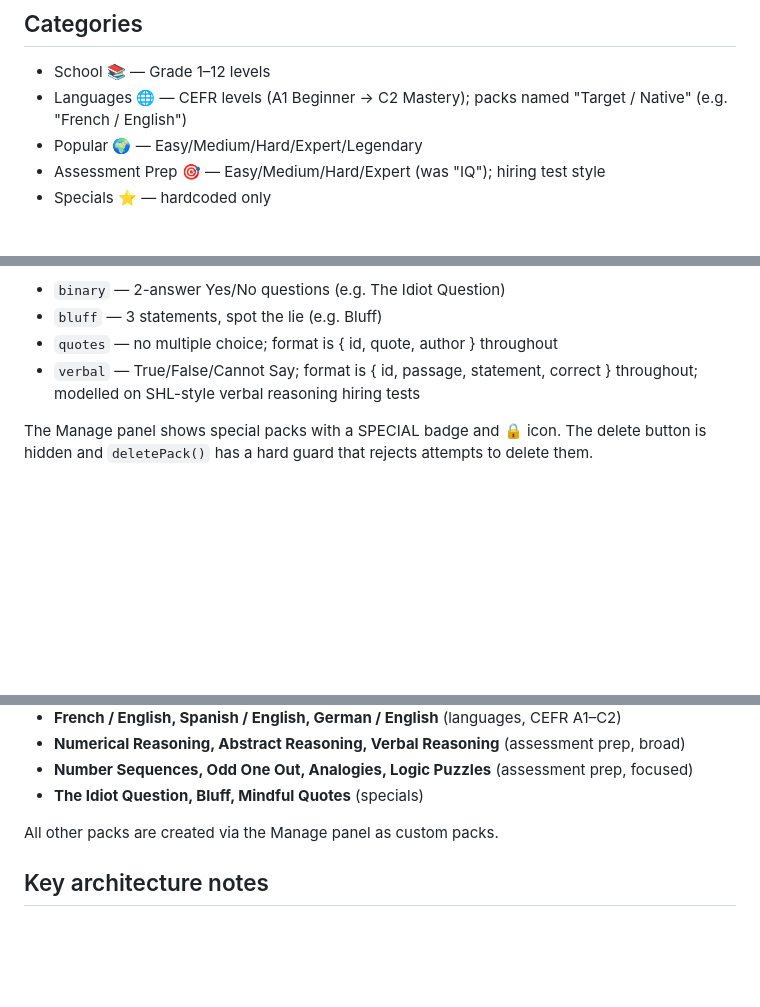
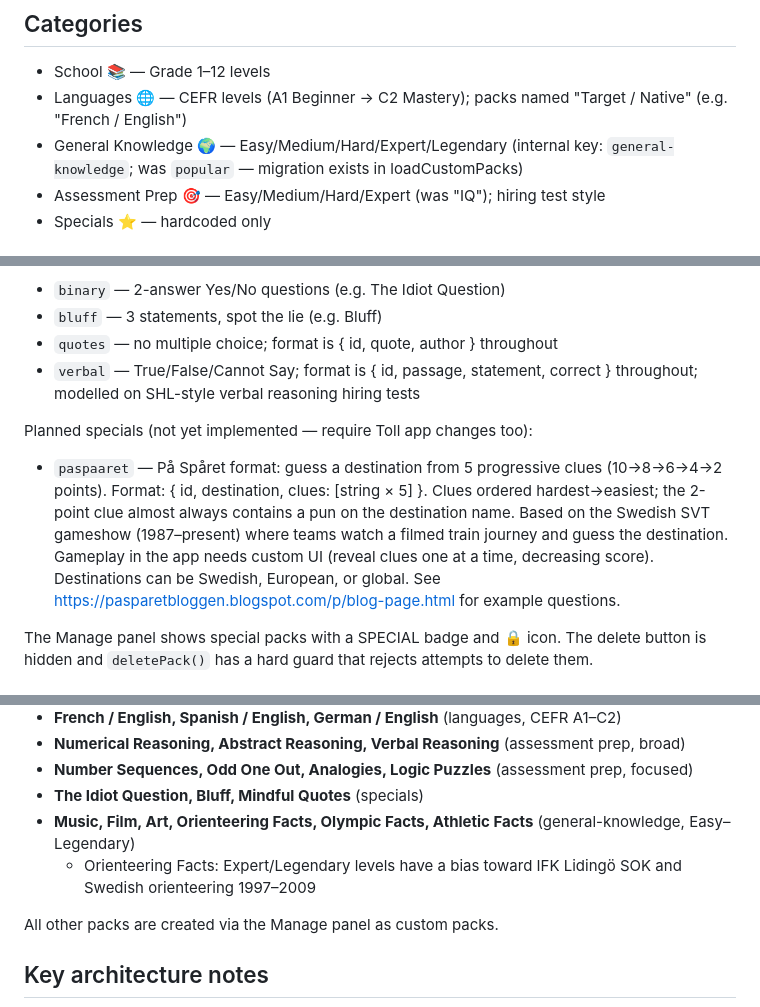
Before and after one commit to kaisajuntti/toll-question-bank, a Markdown page: CLAUDE.md, 3 parts joined by grey strips. Drawn GitHub-style; blank space fills up the shorter version.

Commit message:
docs: update CLAUDE.md — category rename, new GK packs, På Spåret spec
Co-Authored-By: Claude Sonnet 4.6 <noreply@anthropic.com>

```diff
--- a/CLAUDE.md
+++ b/CLAUDE.md
@@ -22,7 +22,7 @@ A standalone single-file HTML tool (`index.html`) for managing all quiz content
 ## Categories
 - School 📚 — Grade 1–12 levels
 - Languages 🌐 — CEFR levels (A1 Beginner → C2 Mastery); packs named "Target / Native" (e.g. "French / English")
-- Popular 🌍 — Easy/Medium/Hard/Expert/Legendary
+- General Knowledge 🌍 — Easy/Medium/Hard/Expert/Legendary (internal key: `general-knowledge`; was `popular` — migration exists in loadCustomPacks)
 - Assessment Prep 🎯 — Easy/Medium/Hard/Expert (was "IQ"); hiring test style
 - Specials ⭐ — hardcoded only
 
@@ -51,6 +51,9 @@ Current specials:
 - `quotes` — no multiple choice; format is { id, quote, author } throughout
 - `verbal` — True/False/Cannot Say; format is { id, passage, statement, correct } throughout; modelled on SHL-style verbal reasoning hiring tests
 
+Planned specials (not yet implemented — require Toll app changes too):
+- `paspaaret` — På Spåret format: guess a destination from 5 progressive clues (10→8→6→4→2 points). Format: { id, destination, clues: [string × 5] }. Clues ordered hardest→easiest; the 2-point clue almost always contains a pun on the destination name. Based on the Swedish SVT gameshow (1987–present) where teams watch a filmed train journey and guess the destination. Gameplay in the app needs custom UI (reveal clues one at a time, decreasing score). Destinations can be Swedish, European, or global. See https://pasparetbloggen.blogspot.com/p/blog-page.html for example questions.
+
 The Manage panel shows special packs with a SPECIAL badge and 🔒 icon. The delete button is hidden and `deletePack()` has a hard guard that rejects attempts to delete them.
 
 ## Hardcoded packs (non-deletable)
@@ -70,6 +73,8 @@ Only the following packs are hardcoded in PACKS array:
 - **Numerical Reasoning, Abstract Reasoning, Verbal Reasoning** (assessment prep, broad)
 - **Number Sequences, Odd One Out, Analogies, Logic Puzzles** (assessment prep, focused)
 - **The Idiot Question, Bluff, Mindful Quotes** (specials)
+- **Music, Film, Art, Orienteering Facts, Olympic Facts, Athletic Facts** (general-knowledge, Easy–Legendary)
+  - Orienteering Facts: Expert/Legendary levels have a bias toward IFK Lidingö SOK and Swedish orienteering 1997–2009
 
 All other packs are created via the Manage panel as custom packs.
 
```
